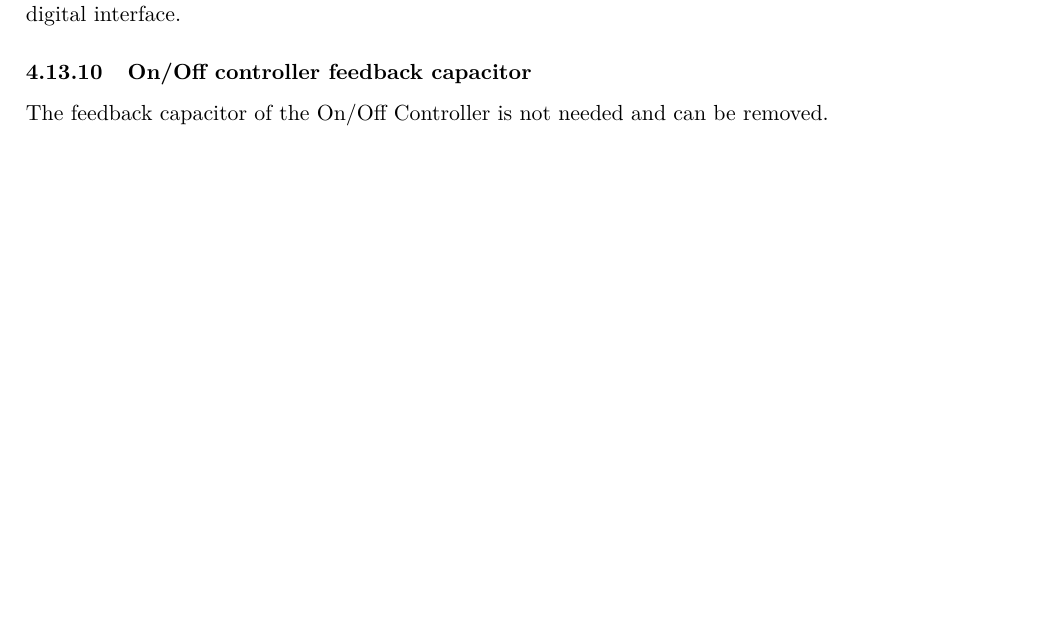
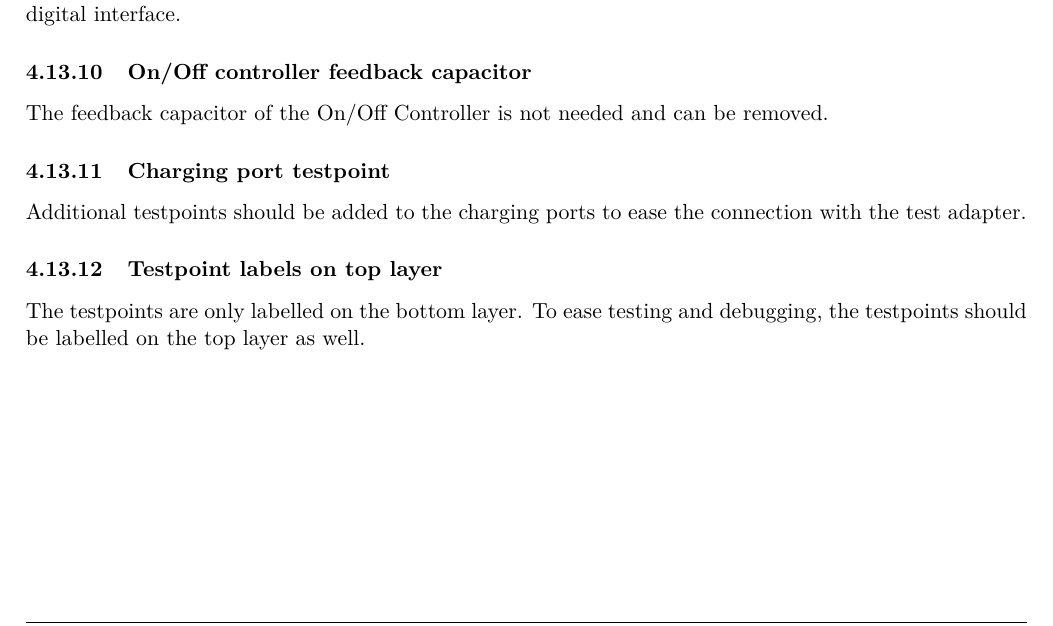
Before and after one commit to Formula-Student-Switzerland/night-cones, a LaTeX document (doc/night-cones.tex, which reads doc/src/hardware.tex): part of page 24 of 66, cut so that both start at the same text, the shorter picture padded with empty space. Compiled offline with pdfLaTeX.

Commit message:
DOC: Modifications: Testpoints for charging ports, testpoint labels on top layer

```diff
--- a/doc/src/hardware.tex
+++ b/doc/src/hardware.tex
@@ -414,3 +414,9 @@ During the first tests at full brightness, a temperature of over \qty{62}{\celsi
 
 \subsubsection{On/Off controller feedback capacitor}
 The feedback capacitor of the On/Off Controller is not needed and can be removed.
+
+\subsubsection{Charging port testpoint}
+Additional testpoints should be added to the charging ports to ease the connection with the test adapter.
+
+\subsubsection{Testpoint labels on top layer}
+The testpoints are only labelled on the bottom layer. To ease testing and debugging, the testpoints should be labelled on the top layer as well.
```
